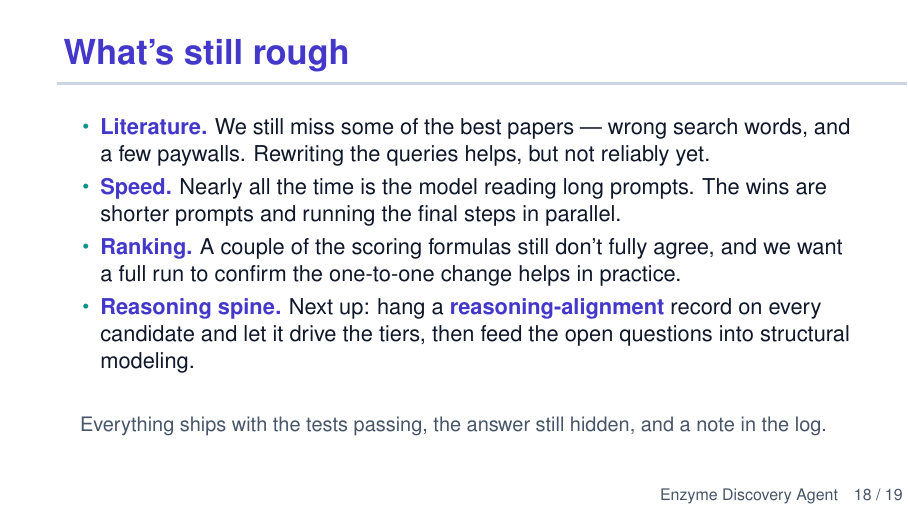
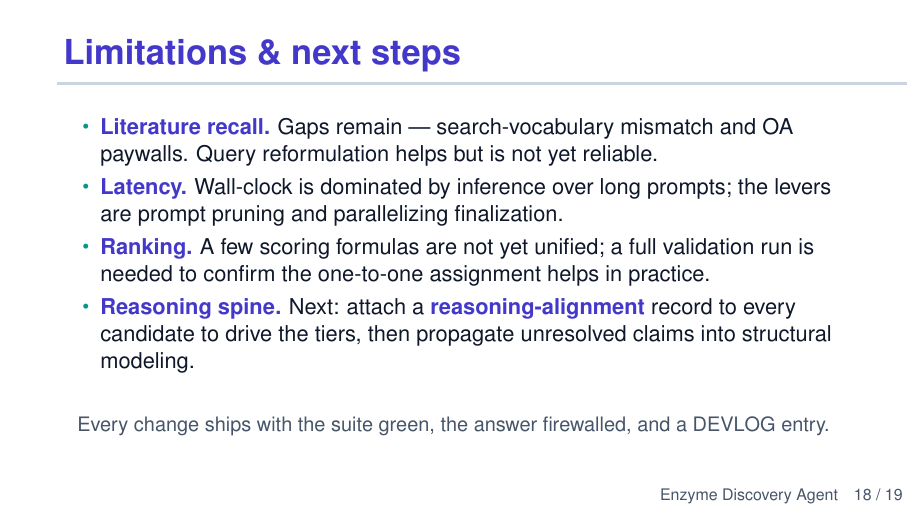
Before and after one commit to Ray16/Enzyme_agent, LaTeX slides (enzyme_discovery_agent/slides/enzyme_discovery_agent.tex): page 18 of 19. Compiled offline with pdfLaTeX.

Commit message:
auto: update enzyme_discovery_agent.tex (2026-09-01 09:00:01)
Automated per-file commit by Claude Code PostToolUse hook.

Co-Authored-By: Claude Opus 4.8 (1M context) <noreply@anthropic.com>

```diff
--- a/enzyme_discovery_agent/slides/enzyme_discovery_agent.tex
+++ b/enzyme_discovery_agent/slides/enzyme_discovery_agent.tex
@@ -652,21 +652,21 @@
 \end{frame}
 
 % ---------- Limitations ----------
-\begin{frame}{What's still rough}
+\begin{frame}{Limitations \& next steps}
   \begin{itemize}
-    \item \hl{Literature.} We still miss some of the best papers --- wrong search
-      words, and a few paywalls. Rewriting the queries helps, but not reliably yet.
-    \item \hl{Speed.} Nearly all the time is the model reading long prompts. The wins
-      are shorter prompts and running the final steps in parallel.
-    \item \hl{Ranking.} A couple of the scoring formulas still don't fully agree, and
-      we want a full run to confirm the one-to-one change helps in practice.
-    \item \hl{Reasoning spine.} Next up: hang a \hl{reasoning-alignment} record on
-      every candidate and let it drive the tiers, then feed the open questions into
-      structural modeling.
+    \item \hl{Literature recall.} Gaps remain --- search-vocabulary mismatch and OA
+      paywalls. Query reformulation helps but is not yet reliable.
+    \item \hl{Latency.} Wall-clock is dominated by inference over long prompts; the
+      levers are prompt pruning and parallelizing finalization.
+    \item \hl{Ranking.} A few scoring formulas are not yet unified; a full validation
+      run is needed to confirm the one-to-one assignment helps in practice.
+    \item \hl{Reasoning spine.} Next: attach a \hl{reasoning-alignment} record to every
+      candidate to drive the tiers, then propagate unresolved claims into structural
+      modeling.
   \end{itemize}
   \vspace{0.7em}
   \begin{center}\small\color{muted}
-    Everything ships with the tests passing, the answer still hidden, and a note in the log.
+    Every change ships with the suite green, the answer firewalled, and a DEVLOG entry.
   \end{center}
 \end{frame}
 
```
